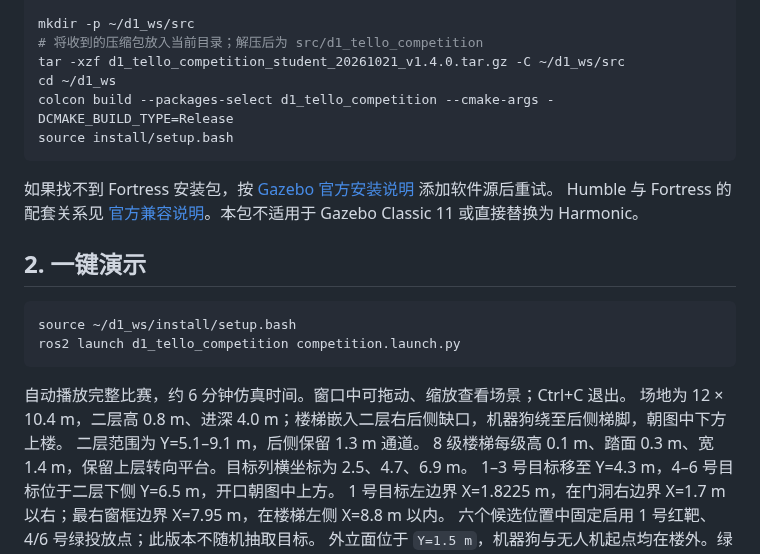
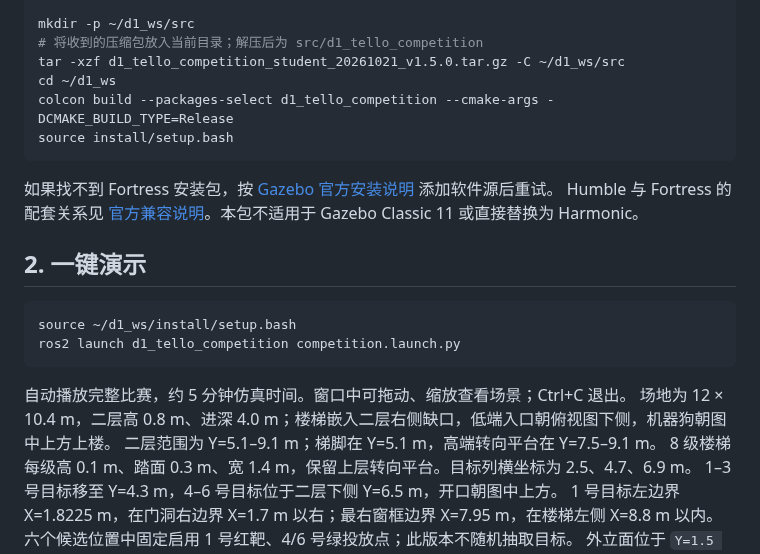
Before and after one commit to ppppplus/d1_tello_competition, a Markdown page: README.md, the part around the change. Drawn GitHub-style.

````diff
--- a/README.md
+++ b/README.md
@@ -26,7 +26,7 @@ sudo apt install build-essential cmake python3-colcon-common-extensions \
 
 mkdir -p ~/d1_ws/src
 # 将收到的压缩包放入当前目录；解压后为 src/d1_tello_competition
-tar -xzf d1_tello_competition_student_20261021_v1.4.0.tar.gz -C ~/d1_ws/src
+tar -xzf d1_tello_competition_student_20261021_v1.5.0.tar.gz -C ~/d1_ws/src
 cd ~/d1_ws
 colcon build --packages-select d1_tello_competition --cmake-args -DCMAKE_BUILD_TYPE=Release
 source install/setup.bash
@@ -42,9 +42,9 @@ source ~/d1_ws/install/setup.bash
 ros2 launch d1_tello_competition competition.launch.py
 ```
 
-自动播放完整比赛，约 6 分钟仿真时间。窗口中可拖动、缩放查看场景；Ctrl+C 退出。
-场地为 12 × 10.4 m，二层高 0.8 m、进深 4.0 m；楼梯嵌入二层右后侧缺口，机器狗绕至后侧梯脚，朝图中下方上楼。
-二层范围为 Y=5.1–9.1 m，后侧保留 1.3 m 通道。
+自动播放完整比赛，约 5 分钟仿真时间。窗口中可拖动、缩放查看场景；Ctrl+C 退出。
+场地为 12 × 10.4 m，二层高 0.8 m、进深 4.0 m；楼梯嵌入二层右侧缺口，低端入口朝俯视图下侧，机器狗朝图中上方上楼。
+二层范围为 Y=5.1–9.1 m；梯脚在 Y=5.1 m，高端转向平台在 Y=7.5–9.1 m。
 8 级楼梯每级高 0.1 m、踏面 0.3 m、宽 1.4 m，保留上层转向平台。目标列横坐标为 2.5、4.7、6.9 m。
 1–3 号目标移至 Y=4.3 m，4–6 号目标位于二层下侧 Y=6.5 m，开口朝图中上方。
 1 号目标左边界 X=1.8225 m，在门洞右边界 X=1.7 m 以右；最右窗框边界 X=7.95 m，在楼梯左侧 X=8.8 m 以内。
````
Also changed, not shown: docs/MAP_VALIDATION.md (+19 -20 lines), docs/entry_facade.png, docs/map_top.png, 4 other files.
